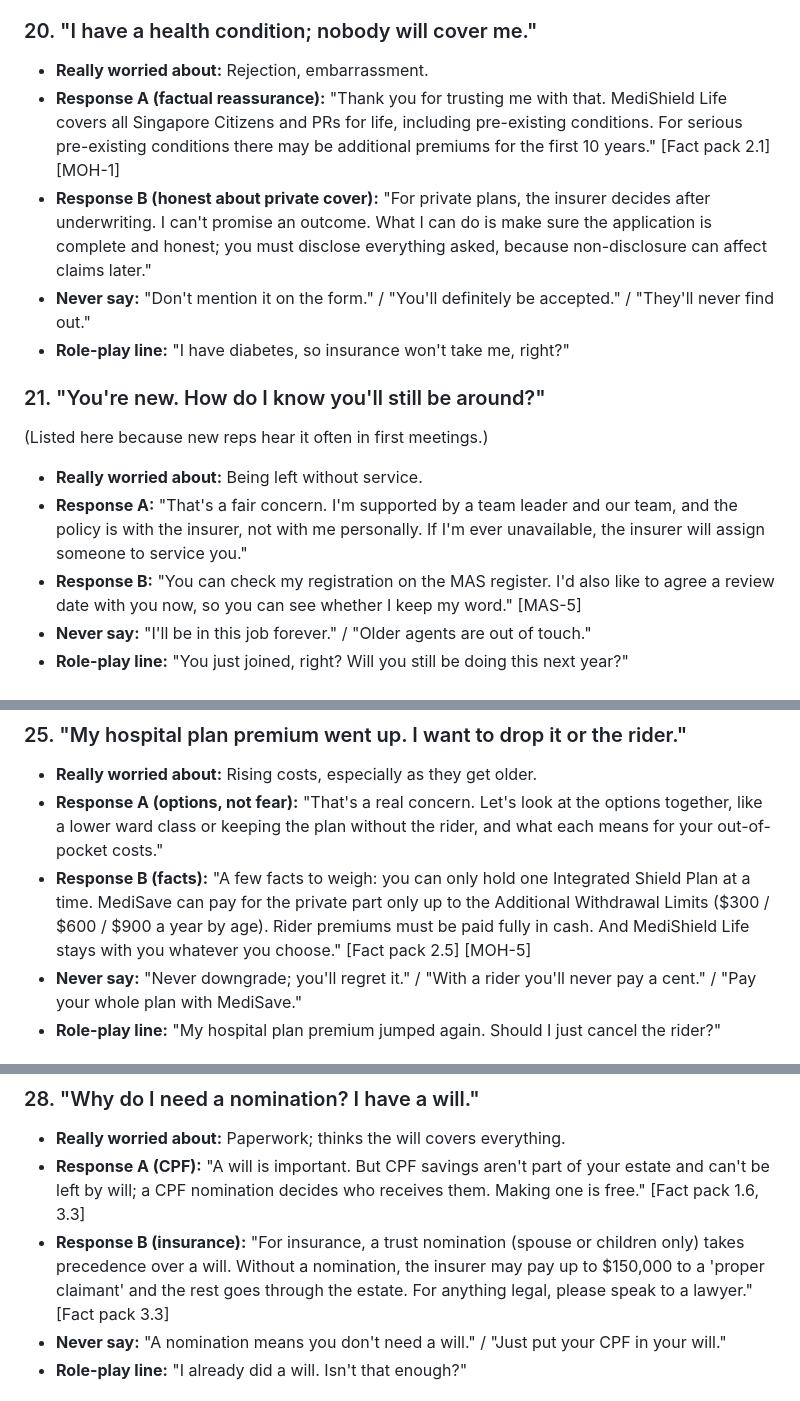
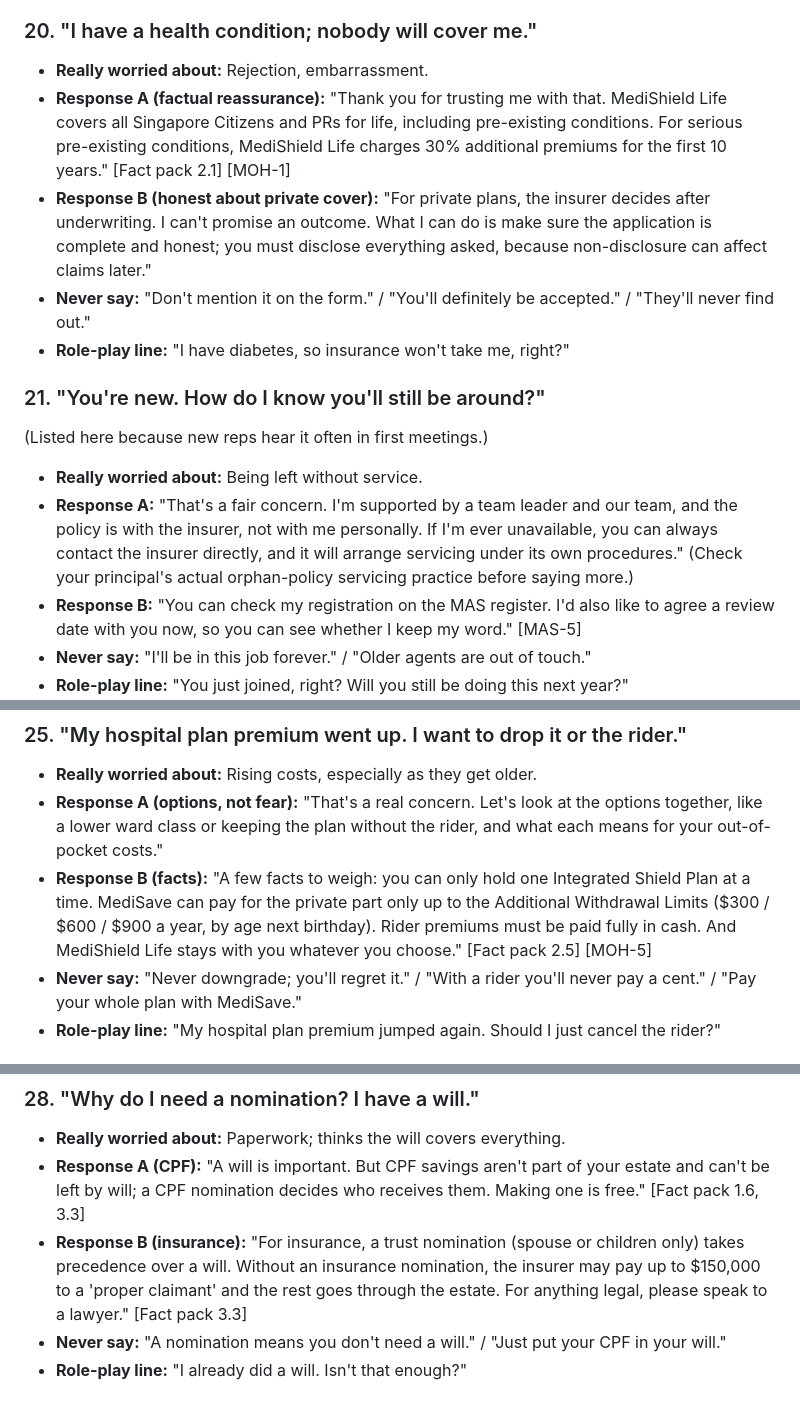
Before and after one commit to jasondporganisation/dream-planners-agency, a Markdown page: training/objection-handling-playbook.md, 3 parts joined by grey strips. GitHub-like rendering.

```diff
--- a/training/objection-handling-playbook.md
+++ b/training/objection-handling-playbook.md
@@ -215,7 +215,7 @@ Every objection card has five parts:
 ### 20. "I have a health condition; nobody will cover me."
 
 - **Really worried about:** Rejection, embarrassment.
-- **Response A (factual reassurance):** "Thank you for trusting me with that. MediShield Life covers all Singapore Citizens and PRs for life, including pre-existing conditions. For serious pre-existing conditions there may be additional premiums for the first 10 years." [Fact pack 2.1] [MOH-1]
+- **Response A (factual reassurance):** "Thank you for trusting me with that. MediShield Life covers all Singapore Citizens and PRs for life, including pre-existing conditions. For serious pre-existing conditions, MediShield Life charges 30% additional premiums for the first 10 years." [Fact pack 2.1] [MOH-1]
 - **Response B (honest about private cover):** "For private plans, the insurer decides after underwriting. I can't promise an outcome. What I can do is make sure the application is complete and honest; you must disclose everything asked, because non-disclosure can affect claims later."
 - **Never say:** "Don't mention it on the form." / "You'll definitely be accepted." / "They'll never find out."
 - **Role-play line:** "I have diabetes, so insurance won't take me, right?"
@@ -225,7 +225,7 @@ Every objection card has five parts:
 (Listed here because new reps hear it often in first meetings.)
 
 - **Really worried about:** Being left without service.
-- **Response A:** "That's a fair concern. I'm supported by a team leader and our team, and the policy is with the insurer, not with me personally. If I'm ever unavailable, the insurer will assign someone to service you."
+- **Response A:** "That's a fair concern. I'm supported by a team leader and our team, and the policy is with the insurer, not with me personally. If I'm ever unavailable, you can always contact the insurer directly, and it will arrange servicing under its own procedures." (Check your principal's actual orphan-policy servicing practice before saying more.)
 - **Response B:** "You can check my registration on the MAS register. I'd also like to agree a review date with you now, so you can see whether I keep my word." [MAS-5]
 - **Never say:** "I'll be in this job forever." / "Older agents are out of touch."
 - **Role-play line:** "You just joined, right? Will you still be doing this next year?"
@@ -264,7 +264,7 @@ Every objection card has five parts:
 
 - **Really worried about:** Rising costs, especially as they get older.
 - **Response A (options, not fear):** "That's a real concern. Let's look at the options together, like a lower ward class or keeping the plan without the rider, and what each means for your out-of-pocket costs."
-- **Response B (facts):** "A few facts to weigh: you can only hold one Integrated Shield Plan at a time. MediSave can pay for the private part only up to the Additional Withdrawal Limits ($300 / $600 / $900 a year by age). Rider premiums must be paid fully in cash. And MediShield Life stays with you whatever you choose." [Fact pack 2.5] [MOH-5]
+- **Response B (facts):** "A few facts to weigh: you can only hold one Integrated Shield Plan at a time. MediSave can pay for the private part only up to the Additional Withdrawal Limits ($300 / $600 / $900 a year, by age next birthday). Rider premiums must be paid fully in cash. And MediShield Life stays with you whatever you choose." [Fact pack 2.5] [MOH-5]
 - **Never say:** "Never downgrade; you'll regret it." / "With a rider you'll never pay a cent." / "Pay your whole plan with MediSave."
 - **Role-play line:** "My hospital plan premium jumped again. Should I just cancel the rider?"
 
@@ -288,7 +288,7 @@ Every objection card has five parts:
 
 - **Really worried about:** Paperwork; thinks the will covers everything.
 - **Response A (CPF):** "A will is important. But CPF savings aren't part of your estate and can't be left by will; a CPF nomination decides who receives them. Making one is free." [Fact pack 1.6, 3.3]
-- **Response B (insurance):** "For insurance, a trust nomination (spouse or children only) takes precedence over a will. Without a nomination, the insurer may pay up to $150,000 to a 'proper claimant' and the rest goes through the estate. For anything legal, please speak to a lawyer." [Fact pack 3.3]
+- **Response B (insurance):** "For insurance, a trust nomination (spouse or children only) takes precedence over a will. Without an insurance nomination, the insurer may pay up to $150,000 to a 'proper claimant' and the rest goes through the estate. For anything legal, please speak to a lawyer." [Fact pack 3.3]
 - **Never say:** "A nomination means you don't need a will." / "Just put your CPF in your will."
 - **Role-play line:** "I already did a will. Isn't that enough?"
 
```
Also changed, not shown: other parts of training/objection-handling-playbook.md (+2 -2 lines), training/objection-cheatsheet.md (+1 -1 lines).
